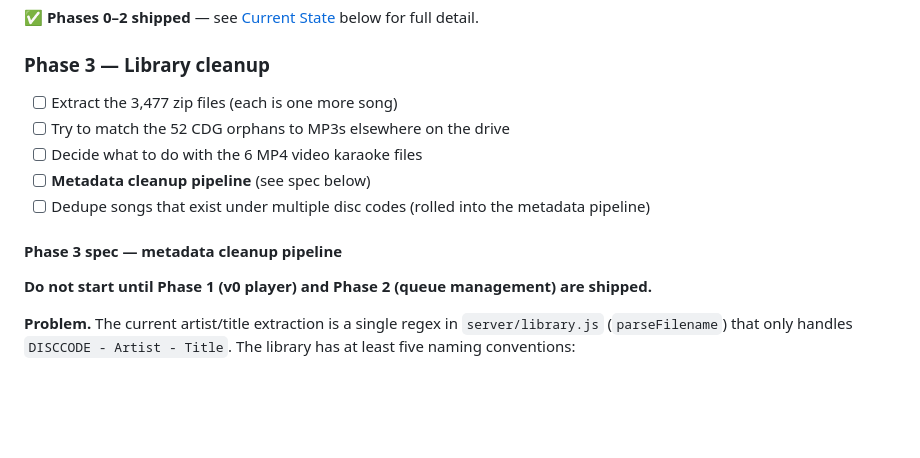
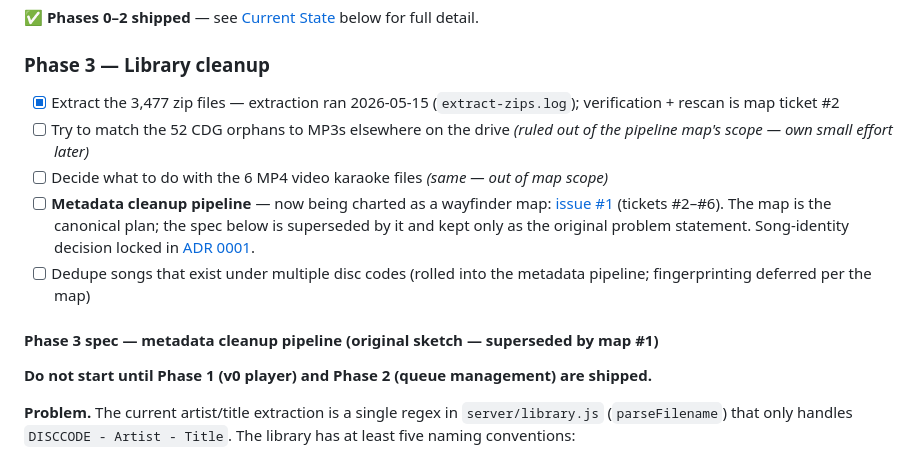
Before and after one commit to Burdchrome/karaoke-platform, a Markdown page: karaoke_project_handoff.md, the part around the change. Rendered like a GitHub page; blank space fills up the shorter version.

Commit message:
Handoff: mark Phase 3 spec superseded by wayfinder map #1
Co-Authored-By: Claude Fable 5 <noreply@anthropic.com>

```diff
--- a/karaoke_project_handoff.md
+++ b/karaoke_project_handoff.md
@@ -103,13 +103,17 @@ Later phases add queue management, DJ controls, and library cleanup tools.
 **✅ Phases 0–2 shipped** — see [Current State](#current-state-as-of-2026-05-15-end-of-session) below for full detail.
 
 ### Phase 3 — Library cleanup
-- [ ] Extract the 3,477 zip files (each is one more song)
-- [ ] Try to match the 52 CDG orphans to MP3s elsewhere on the drive
-- [ ] Decide what to do with the 6 MP4 video karaoke files
-- [ ] **Metadata cleanup pipeline** (see spec below)
-- [ ] Dedupe songs that exist under multiple disc codes (rolled into the metadata pipeline)
+- [x] Extract the 3,477 zip files — extraction ran 2026-05-15 (`extract-zips.log`); verification + rescan is map ticket #2
+- [ ] Try to match the 52 CDG orphans to MP3s elsewhere on the drive *(ruled out of the pipeline map's scope — own small effort later)*
+- [ ] Decide what to do with the 6 MP4 video karaoke files *(same — out of map scope)*
+- [ ] **Metadata cleanup pipeline** — now being charted as a wayfinder map:
+  [issue #1](https://github.com/Burdchrome/karaoke-platform/issues/1) (tickets #2–#6).
+  The map is the canonical plan; the spec below is superseded by it and kept only
+  as the original problem statement. Song-identity decision locked in
+  [ADR 0001](docs/adr/0001-song-identity-per-file-ids-plus-grouping-key.md).
+- [ ] Dedupe songs that exist under multiple disc codes (rolled into the metadata pipeline; fingerprinting deferred per the map)
 
-#### Phase 3 spec — metadata cleanup pipeline
+#### Phase 3 spec — metadata cleanup pipeline (original sketch — superseded by map #1)
 
 **Do not start until Phase 1 (v0 player) and Phase 2 (queue management) are shipped.**
 
```
